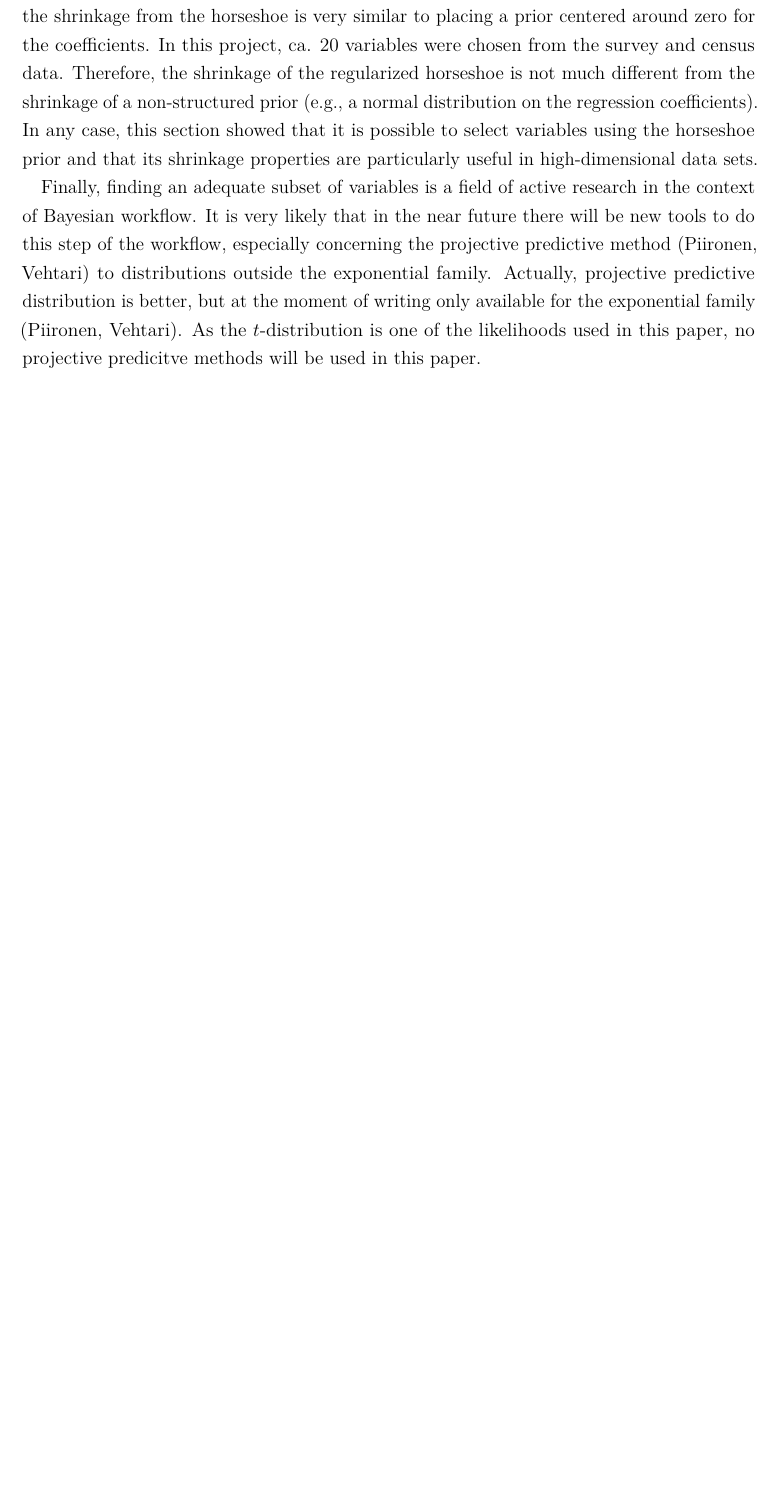
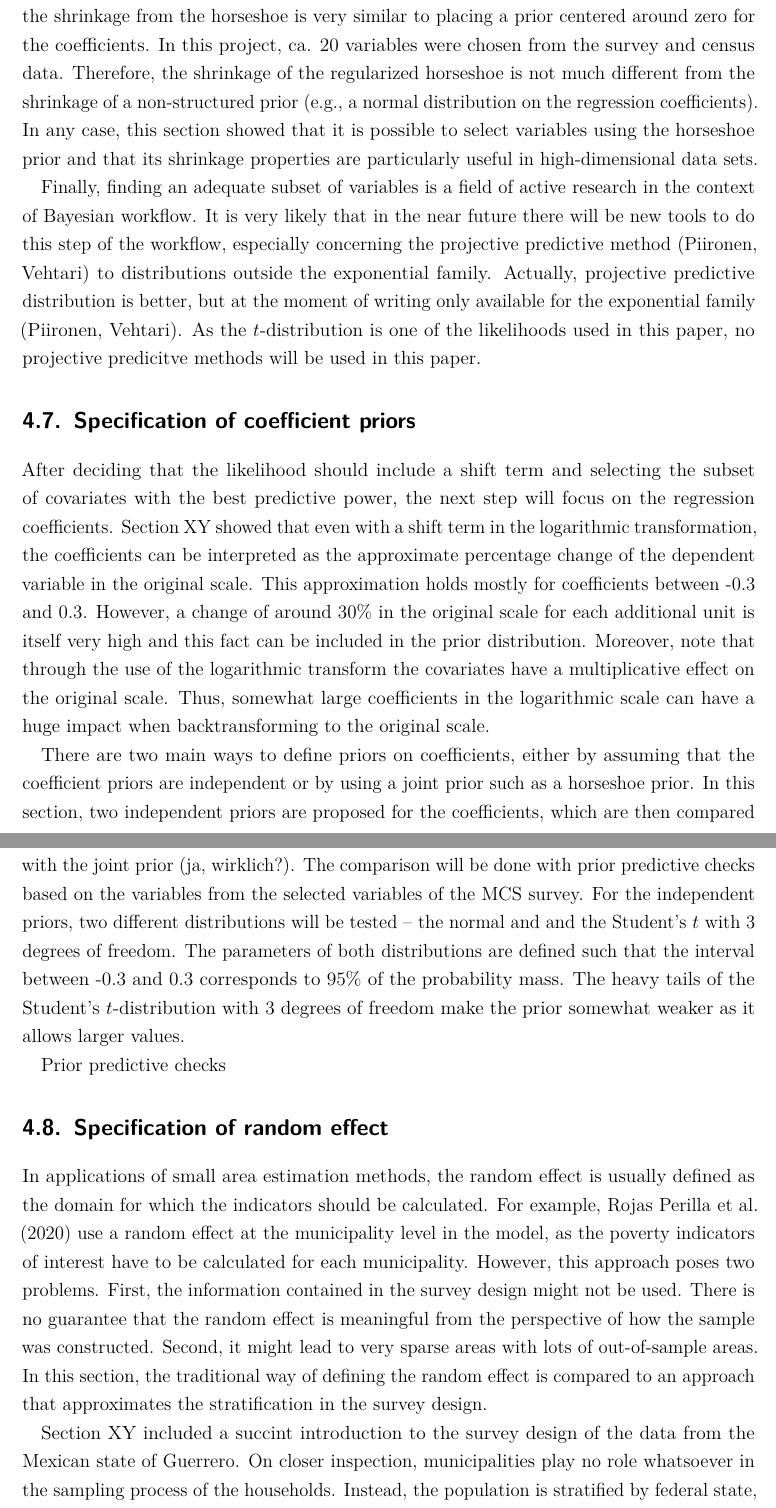
Before and after one commit to flaviomorelli/poverty_estimation_bayes, a LaTeX thesis (latex/master_thesis.tex, which reads latex/chapter/workflow/coefficient_specification.tex, latex/chapter/workflow/raneff_specification.tex): part of page 33 of 42 before the commit and two parts of pages 33 and 34 of 44 after it, the two joined at a grey line, cut so that both start at the same text, the shorter picture padded with empty space. Compiled offline with pdfLaTeX.

Commit message:
Added drafts on chapters for coefficient priors and random effects

```diff
--- /dev/null
+++ b/latex/chapter/workflow/coefficient_specification.tex
@@ -0,0 +1,18 @@
+\section{Specification of coefficient priors}
+
+After deciding that the likelihood should include a shift term and selecting the subset of covariates with the best predictive power, the next step will focus on the regression coefficients.
+Section XY showed that even with a shift term in the logarithmic transformation, the coefficients can be interpreted as the approximate percentage change of the dependent variable in the original scale.
+This approximation holds mostly for coefficients between -0.3 and 0.3.
+However, a change of around 30\% in the original scale for each additional unit is itself very high and this fact can be included in the prior distribution.
+Moreover, note that through the use of the logarithmic transform the covariates have a multiplicative effect on the original scale.
+Thus, somewhat large coefficients in the logarithmic scale can have a huge impact when backtransforming to the original scale.
+
+There are two main ways to define priors on coefficients, either by assuming that the coefficient priors are independent or by using a joint prior such as a horseshoe prior.
+In this section, two independent priors are proposed for the coefficients, which are then compared with the joint prior (ja, wirklich?).
+The comparison will be done with prior predictive checks based on the variables from the selected variables of the MCS survey.
+For the independent priors, two different distributions will be tested – the normal and and the Student's $t$ with 3 degrees of freedom.
+The parameters of both distributions are defined such that the interval between -0.3 and 0.3 corresponds to
+95\% of the probability mass.
+The heavy tails of the Student's $t$-distribution with 3 degrees of freedom make the prior somewhat weaker as it allows larger values.
+
+Prior predictive checks
--- /dev/null
+++ b/latex/chapter/workflow/raneff_specification.tex
@@ -0,0 +1,12 @@
+\section{Specification of random effect}
+In applications of small area estimation methods, the random effect is usually defined as the domain for which the indicators should be calculated.
+For example, \cite{rojas_perilla_data_2020} use a random effect at the municipality level in the model, as the poverty indicators of interest have to be calculated for each municipality.
+However, this approach poses two problems.
+First, the information contained in the survey design might not be used.
+There is no guarantee that the random effect is meaningful from the perspective of how the sample was constructed.
+Second, it might lead to very sparse areas with lots of out-of-sample areas.
+In this section, the traditional way of defining the random effect is compared to an approach that approximates the stratification in the survey design.
+
+Section XY included a succint introduction to the survey design of the data from the Mexican state of Guerrero.
+On closer inspection, municipalities play no role whatsoever in the sampling process of the households.
+Instead, the population is stratified by federal state, by geographic region (urban or rural) and also by socio-economic indicators taken from the previous census.
```
Also changed, not shown: latex/chapter/workflow.tex (+2 -0 lines), latex/chapter/workflow/raneff_specification.tex (27 more changed lines).
